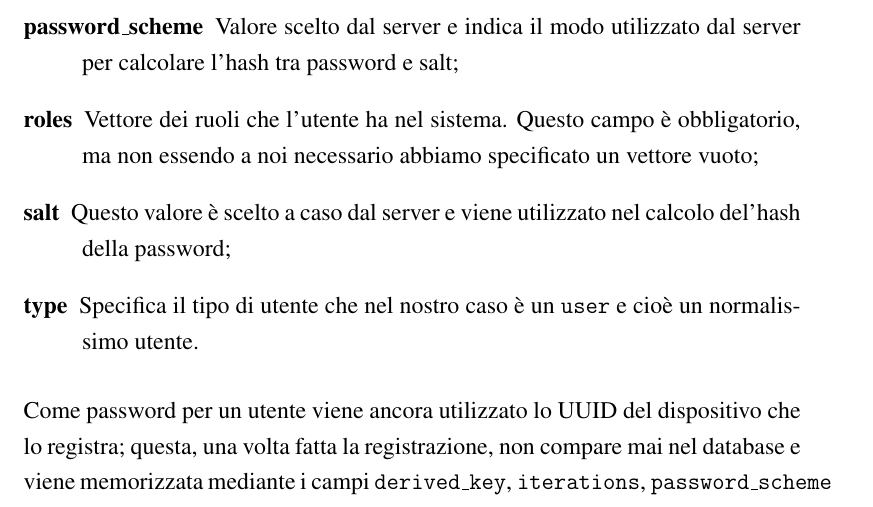
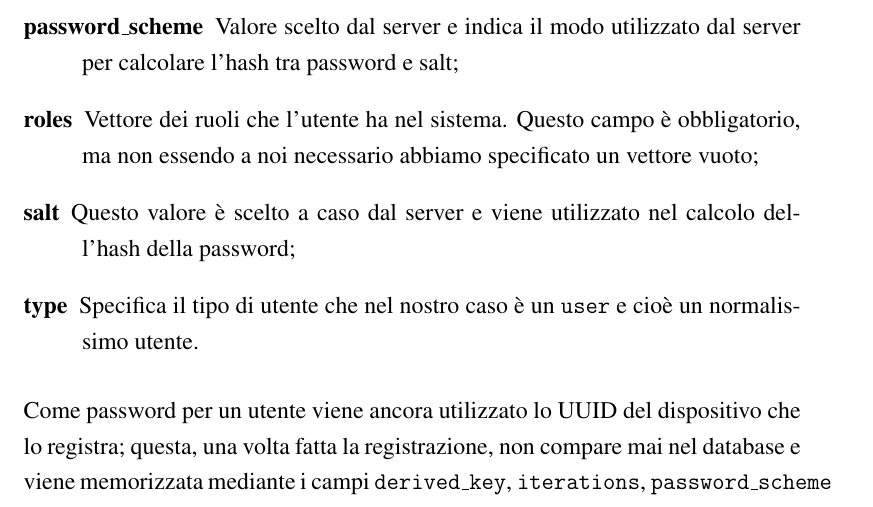
Before and after one commit to mircobe87/tesi-crossplatform, a LaTeX book (tex/tesi.tex, which reads tex/ConfLatoServer.tex): part of page 106 of 113, cut so that both start at the same text. Compiled offline with pdfLaTeX.

Commit message:
riga 220: cambiato *del'hash* in *dell'hash*

```diff
--- a/tex/ConfLatoServer.tex
+++ b/tex/ConfLatoServer.tex
@@ -217,7 +217,7 @@
                     sistema. Questo campo è obbligatorio, ma non essendo a noi
                     necessario abbiamo specificato un vettore vuoto;
                     \item[salt] Questo valore è scelto a caso dal server e
-                    viene utilizzato nel calcolo del'hash della password;
+                    viene utilizzato nel calcolo dell'hash della password;
                     \item[type] Specifica il tipo di utente che nel nostro
                     caso è un \texttt{user} e cioè un normalissimo utente.
                 \end{description}
```
